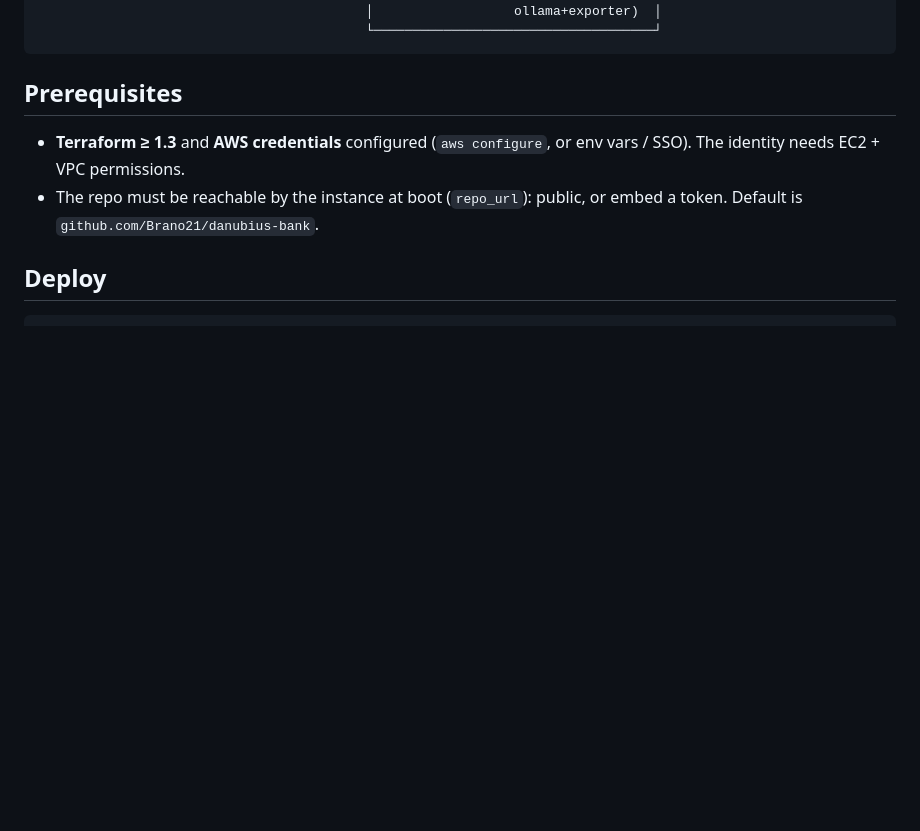
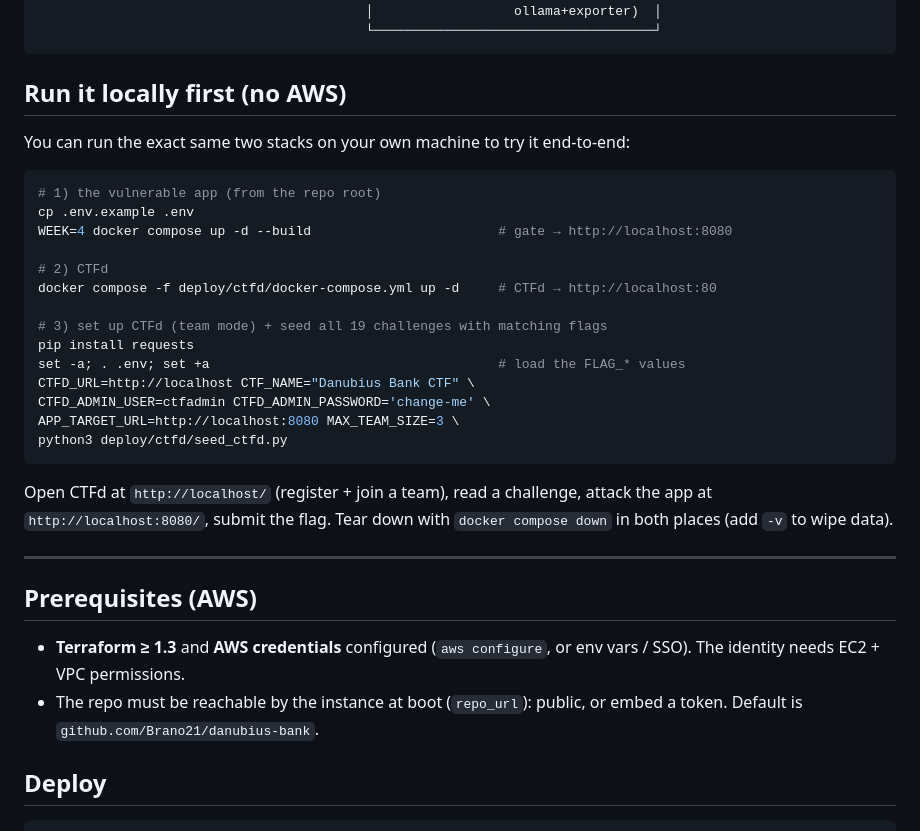
Before and after one commit to Brano21/danubius-bank, a Markdown page: deploy/README.md, the part around the change. GitHub-like rendering; blank space fills up the shorter version.

Commit message:
docs(deploy): add local run + CTFd setup/seed instructions (no AWS needed)
Answers 'how to run CTFd': the same two stacks run locally - app via WEEK=4 docker
compose (repo root), CTFd via deploy/ctfd/docker-compose.yml, then seed_ctfd.py
(team mode + 19 challenges). Completes the run instructions alongside the AWS path.

Co-Authored-By: Claude Opus 4.8 <noreply@anthropic.com>

````diff
--- a/deploy/README.md
+++ b/deploy/README.md
@@ -20,7 +20,34 @@ at CTFd and at the app gate on top of that.
                                           └────────────────────────────────────┘
 ```
 
-## Prerequisites
+## Run it locally first (no AWS)
+
+You can run the exact same two stacks on your own machine to try it end-to-end:
+
+```bash
+# 1) the vulnerable app (from the repo root)
+cp .env.example .env
+WEEK=4 docker compose up -d --build                        # gate → http://localhost:8080
+
+# 2) CTFd
+docker compose -f deploy/ctfd/docker-compose.yml up -d     # CTFd → http://localhost:80
+
+# 3) set up CTFd (team mode) + seed all 19 challenges with matching flags
+pip install requests
+set -a; . .env; set +a                                     # load the FLAG_* values
+CTFD_URL=http://localhost CTF_NAME="Danubius Bank CTF" \
+CTFD_ADMIN_USER=ctfadmin CTFD_ADMIN_PASSWORD='change-me' \
+APP_TARGET_URL=http://localhost:8080 MAX_TEAM_SIZE=3 \
+python3 deploy/ctfd/seed_ctfd.py
+```
+
+Open CTFd at `http://localhost/` (register + join a team), read a challenge, attack
+the app at `http://localhost:8080/`, submit the flag. Tear down with
+`docker compose down` in both places (add `-v` to wipe data).
+
+---
+
+## Prerequisites (AWS)
 
 - **Terraform ≥ 1.3** and **AWS credentials** configured (`aws configure`, or env
   vars / SSO). The identity needs EC2 + VPC permissions.
````
